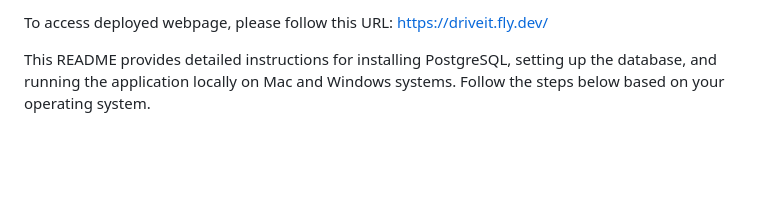
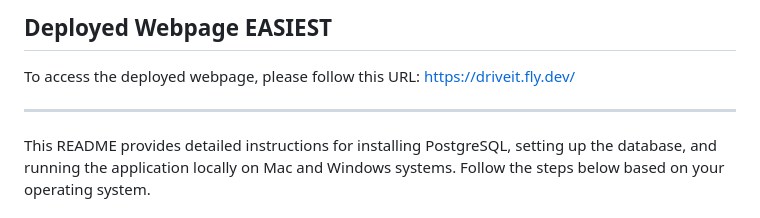
Before and after one commit to patelde510/DriveIt, a Markdown page: README.md, the part around the change. GitHub-like rendering; blank space fills up the shorter version.

```diff
--- a/README.md
+++ b/README.md
@@ -1,5 +1,8 @@
-To access deployed webpage, please follow this URL:
+## Deployed Webpage EASIEST
+To access the deployed webpage, please follow this URL:
 https://driveit.fly.dev/
+
+---
 
 This README provides detailed instructions for installing PostgreSQL, setting up the database, and running the application locally on Mac and Windows systems. Follow the steps below based on your operating system.
 
```
